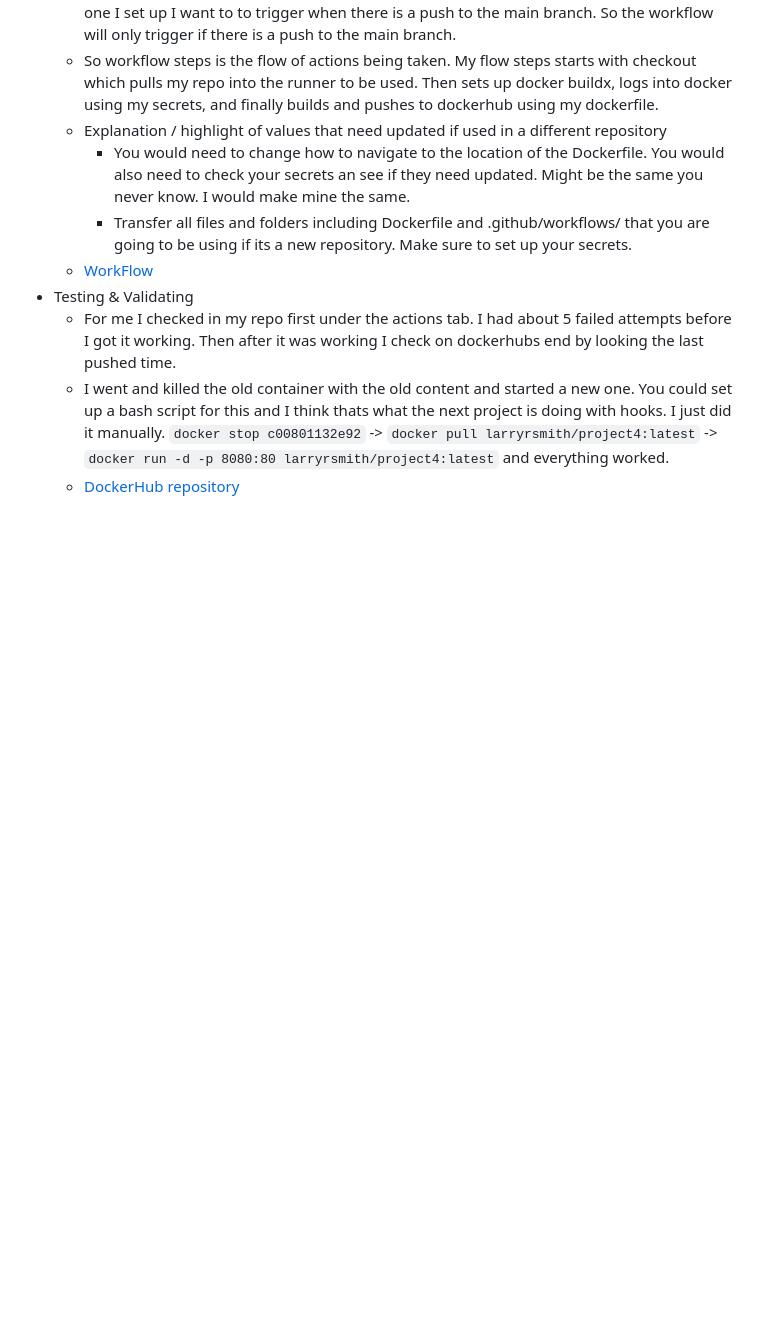
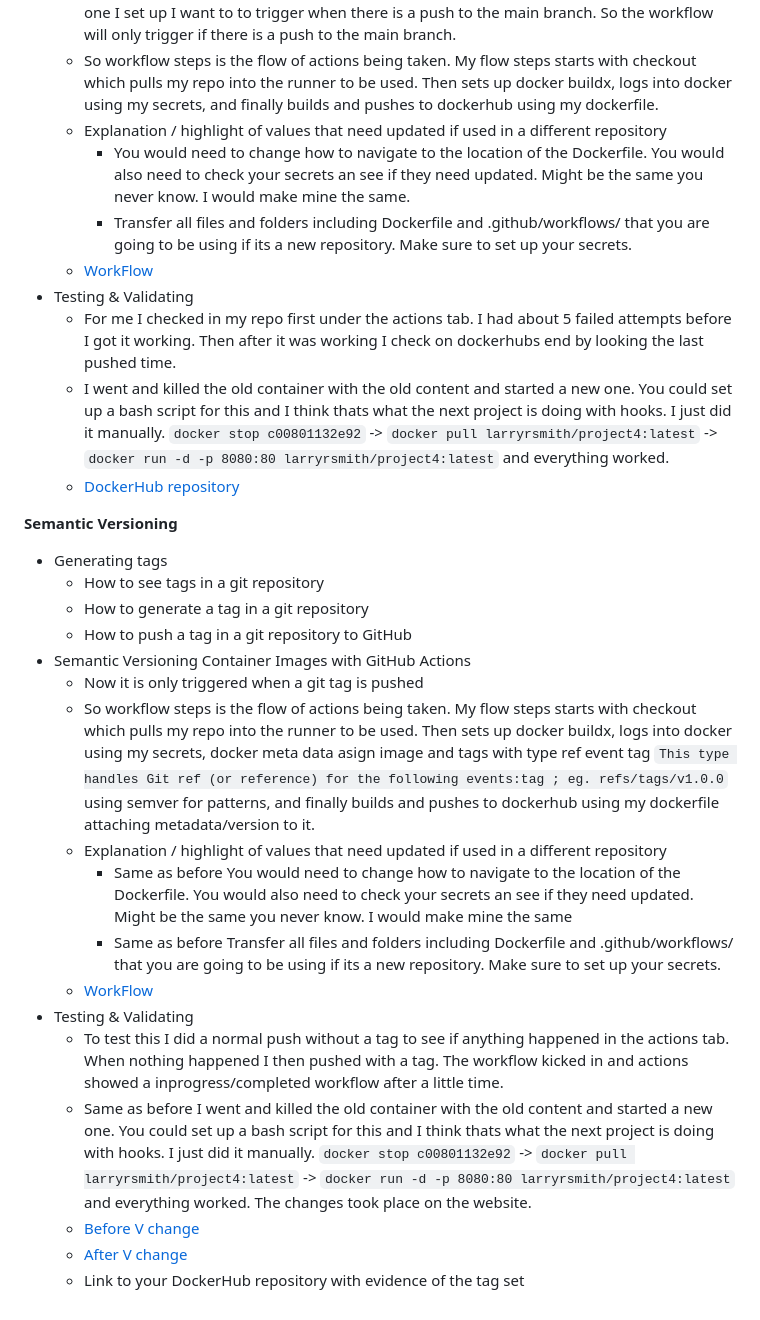
Before and after one commit to WSU-kduncan/cicdf25-Larryrsmithusmc, a Markdown page: Project4/README-CI.md, the part around the change. GitHub-like rendering; blank space fills up the shorter version.

Commit message:
part 3 readme

```diff
--- a/Project4/README-CI.md
+++ b/Project4/README-CI.md
@@ -27,3 +27,22 @@
 	- For me I checked in my repo first under the actions tab. I had about 5 failed attempts before I got it working. Then after it was working I check on dockerhubs end by looking the last pushed time.
 	- I went and killed the old container with the old content and started a new one. You could set up a bash script for this and I think thats what the next project is doing with hooks. I just did it manually. `docker stop c00801132e92` -> `docker pull larryrsmith/project4:latest` -> `docker run -d -p 8080:80 larryrsmith/project4:latest` and everything worked.
 	- [DockerHub repository](https://hub.docker.com/repository/docker/larryrsmith/project4/general)
+
+**Semantic Versioning**
+  - Generating tags
+	- How to see tags in a git repository
+	- How to generate a tag in a git repository
+	- How to push a tag in a git repository to GitHub
+  - Semantic Versioning Container Images with GitHub Actions
+	- Now it is only triggered when a git tag is pushed
+	- So workflow steps is the flow of actions being taken. My flow steps starts with checkout which pulls my repo into the runner to be used. Then sets up docker buildx, logs into docker using my secrets, docker meta data asign image and tags with type ref event tag `This type handles Git ref (or reference) for the following events:tag ; eg. refs/tags/v1.0.0` using semver for patterns, and finally builds and pushes to dockerhub using my dockerfile attaching metadata/version to it.
+	- Explanation / highlight of values that need updated if used in a different repository
+	  - Same as before You would need to change how to navigate to the location of the Dockerfile. You would also need to check your secrets an see if they need updated. Might be the same you never know. I would make mine the same
+	  - Same as before Transfer all files and folders including Dockerfile and .github/workflows/ that you are going to be using if its a new repository. Make sure to set up your secrets.
+	- [WorkFlow](https://github.com/WSU-kduncan/cicdf25-Larryrsmithusmc/blob/main/Project4/docker-workflow.yml)
+  - Testing & Validating
+	- To test this I did a normal push without a tag to see if anything happened in the actions tab. When nothing happened I then pushed with a tag. The workflow kicked in and actions showed a inprogress/completed workflow after a little time.
+	- Same as before I went and killed the old container with the old content and started a new one. You could set up a bash script for this and I think thats what the next project is doing with hooks. I just did it manually. `docker stop c00801132e92` -> `docker pull larryrsmith/project4:latest` -> `docker run -d -p 8080:80 larryrsmith/project4:latest` and everything worked. The changes took place on the website.
+	- [Before V change](Before.png)
+	- [After V change](After.png)
+	- Link to your DockerHub repository with evidence of the tag set
```
Also changed, not shown: Project4/After.png (added), Project4/Before.png (added), 1 other file.
